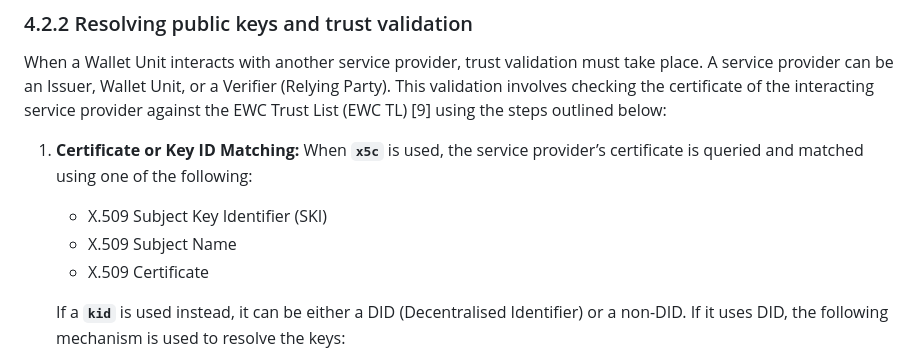
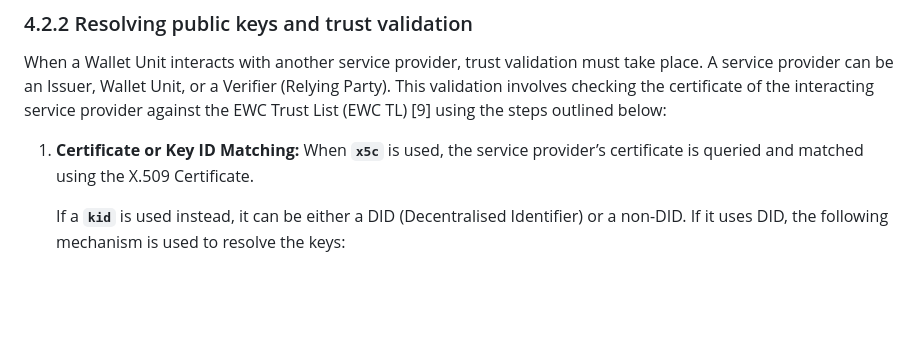
Before and after one commit to EWC-consortium/eudi-wallet-rfcs, a Markdown page: ewc-rfc012-trust-mechanism.md, the part around the change. GitHub-like rendering; blank space fills up the shorter version.

Commit message:
Fix #187: Updated to look up only x.509 cert
Signed-off-by: Lal Chandran <lal@igrant.io>

```diff
--- a/ewc-rfc012-trust-mechanism.md
+++ b/ewc-rfc012-trust-mechanism.md
@@ -321,10 +321,7 @@ Each credential contains metadata in its headers (for JWT-based credentials) or
 
 When a Wallet Unit interacts with another service provider, trust validation must take place. A service provider can be an Issuer, Wallet Unit, or a Verifier (Relying Party). This validation involves checking the certificate of the interacting service provider against the EWC Trust List (EWC TL) [9] using the steps outlined below:
 
-1. **Certificate or Key ID Matching:** When **<code>x5c</code>** is used, the service provider’s certificate is queried and matched using one of the following:
-    * X.509 Subject Key Identifier (SKI)
-    * X.509 Subject Name
-    * X.509 Certificate
+1. **Certificate or Key ID Matching:** When **<code>x5c</code>** is used, the service provider’s certificate is queried and matched using the X.509 Certificate.
 
     If a **<code>kid</code>** is used instead, it can be either a DID (Decentralised Identifier) or a non-DID. If it uses DID, the following mechanism is used to resolve the keys:
 
```
